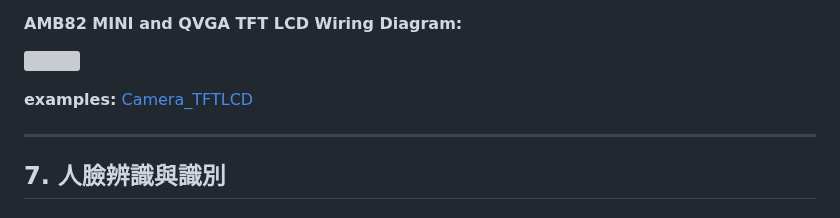
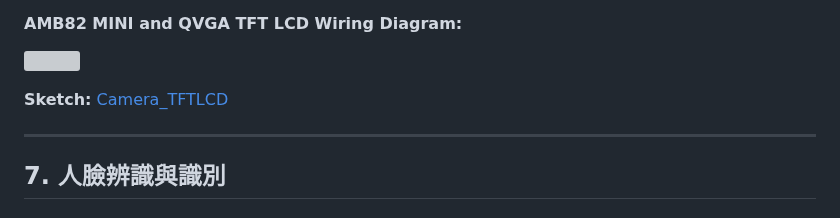
Before and after one commit to rkuo2000/EdgeAI-AmebaPro2, a Markdown page: README.md, the part around the change. Rendered like a GitHub page; grey boxes are pictures that could not be loaded.

```diff
--- a/README.md
+++ b/README.md
@@ -129,7 +129,7 @@ Tools > Board Manager > AMB82 package > 4.0.8-build20240805<br>
 #### AMB82 MINI and QVGA TFT LCD Wiring Diagram:<br>
 ![](https://www.amebaiot.com/wp-content/uploads/2023/01/spi/lcdP01.png)
 
-**examples:** [Camera_TFTLCD](https://github.com/rkuo2000/Arduino/blob/master/examples/AMB82-MINI/Camera_TFTLCD/Camera_TFTLCD.ino)<br>
+**Sketch:** [Camera_TFTLCD](https://github.com/rkuo2000/Arduino/blob/master/examples/AMB82-MINI/Camera_TFTLCD/Camera_TFTLCD.ino)<br>
 
 ---
 ## 7. 人臉辨識與識別
```
